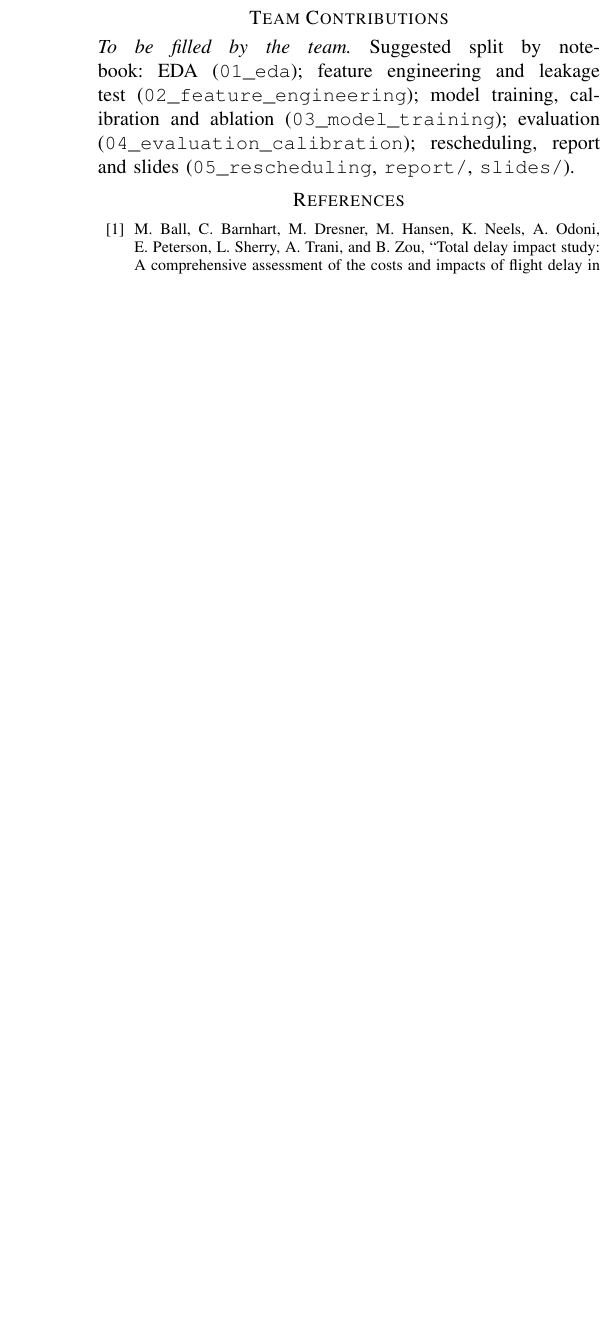
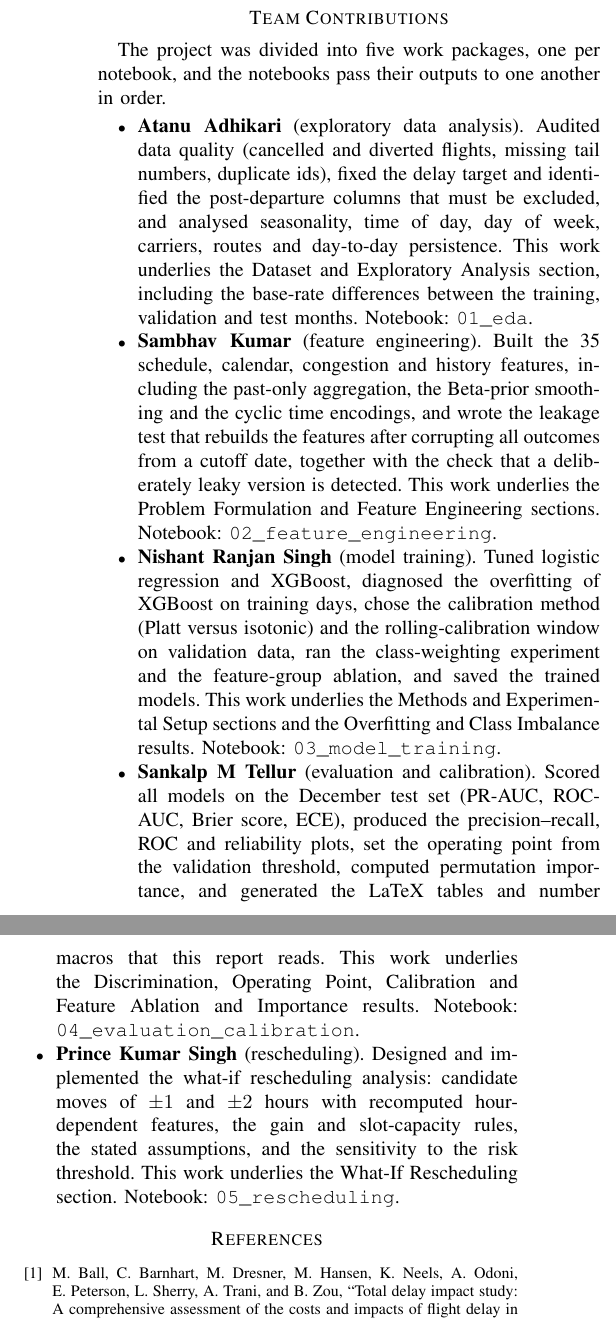
Before and after one commit to techatanu/Flight_Delay_Risk, a LaTeX paper (report/main.tex): part of one column of page 7 of 7 before the commit and two parts of the columns of page 7 of 8 after it, the two joined at a grey line, cut so that both start at the same text, the shorter picture padded with empty space. Compiled offline with pdfLaTeX.

Commit message:
Update report details

```diff
--- a/report/main.tex
+++ b/report/main.tex
@@ -505,11 +508,43 @@ will compare these models with a compact MLP that learns embeddings for carrier,
 origin and destination on the same split and features.
 
 \section*{Team Contributions}
-\noindent\emph{To be filled by the team.} Suggested split by notebook: EDA
-(\texttt{01\_eda}); feature engineering and leakage test (\texttt{02\_feature\_engineering});
-model training, calibration and ablation (\texttt{03\_model\_training}); evaluation
-(\texttt{04\_evaluation\_calibration}); rescheduling, report and slides
-(\texttt{05\_rescheduling}, \texttt{report/}, \texttt{slides/}).
+The project was divided into five work packages, one per notebook, and the notebooks
+pass their outputs to one another in order.
+\begin{itemize}
+\item \textbf{Atanu Adhikari} (exploratory data analysis). Audited data quality (cancelled and diverted flights, missing tail
+numbers, duplicate ids), fixed the delay target and identified the post-departure
+columns that must be excluded, and analysed seasonality, time of day, day of week,
+carriers, routes and day-to-day persistence. This work underlies the Dataset and
+Exploratory Analysis section, including the base-rate differences between the
+training, validation and test months. Notebook: \texttt{01\_eda}.
+
+\item \textbf{Sambhav Kumar} (feature engineering). Built the 35 schedule, calendar, congestion and
+history features, including the past-only aggregation, the Beta-prior smoothing and the
+cyclic time encodings, and wrote the leakage test that rebuilds the features after
+corrupting all outcomes from a cutoff date, together with the check that a deliberately
+leaky version is detected. This work underlies the Problem Formulation and Feature
+Engineering sections. Notebook: \texttt{02\_feature\_engineering}.
+
+\item \textbf{Nishant Ranjan Singh} (model training). Tuned logistic regression and XGBoost, diagnosed the
+overfitting of XGBoost on training days, chose the calibration method (Platt versus
+isotonic) and the rolling-calibration window on validation data, ran the class-weighting
+experiment and the feature-group ablation, and saved the trained models. This work
+underlies the Methods and Experimental Setup sections and the Overfitting and Class
+Imbalance results. Notebook: \texttt{03\_model\_training}.
+
+\item \textbf{Sankalp M Tellur} (evaluation and calibration). Scored all models on the December test set
+(PR-AUC, ROC-AUC, Brier score, ECE), produced the precision--recall, ROC and reliability
+plots, set the operating point from the validation threshold, computed permutation
+importance, and generated the LaTeX tables and number macros that this report reads.
+This work underlies the Discrimination, Operating Point, Calibration and Feature
+Ablation and Importance results. Notebook: \texttt{04\_evaluation\_calibration}.
+
+\item \textbf{Prince Kumar Singh} (rescheduling). Designed and implemented the what-if rescheduling analysis:
+candidate moves of $\pm 1$ and $\pm 2$ hours with recomputed hour-dependent features,
+the gain and slot-capacity rules, the stated assumptions, and the sensitivity to the
+risk threshold. This work underlies the What-If Rescheduling section.
+Notebook: \texttt{05\_rescheduling}.
+\end{itemize}
 
 \bibliographystyle{IEEEtran}
 \bibliography{refs}
```
Also changed, not shown: report/main.pdf, report/main.tex (13 more changed lines).
